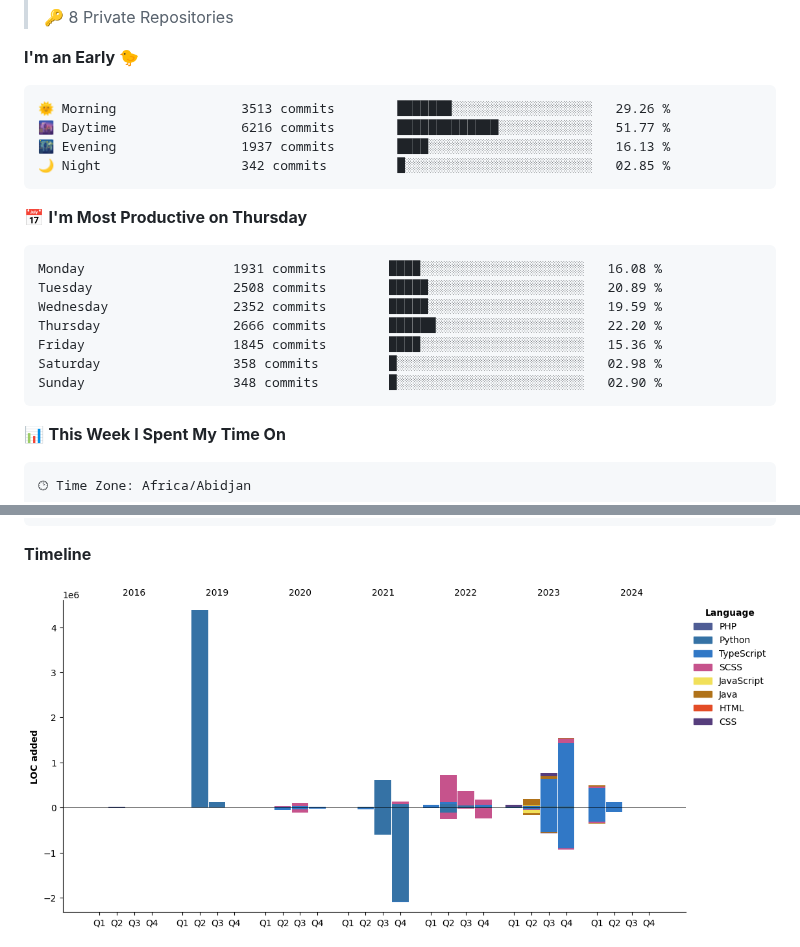
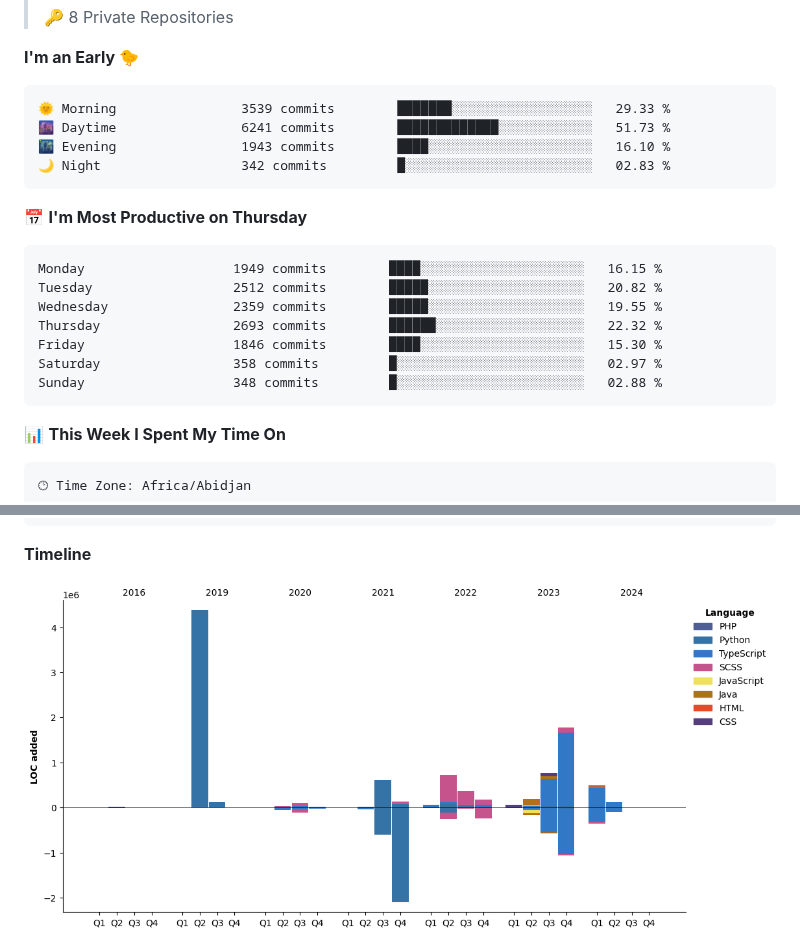
Before and after one commit to tg-alexis/tg-alexis, a Markdown page: README.md, 2 parts joined by grey strips. Rendered like a GitHub page; pictures changed too: assets/bar_graph.png.

Commit message:
Updated with Dev Metrics

````diff
--- a/README.md
+++ b/README.md
@@ -32,21 +32,21 @@
 **I'm an Early 🐤**
 
 ```text
-🌞 Morning                3513 commits        ███████░░░░░░░░░░░░░░░░░░   29.26 %
-🌆 Daytime                6216 commits        █████████████░░░░░░░░░░░░   51.77 %
-🌃 Evening                1937 commits        ████░░░░░░░░░░░░░░░░░░░░░   16.13 %
-🌙 Night                  342 commits         █░░░░░░░░░░░░░░░░░░░░░░░░   02.85 %
+🌞 Morning                3539 commits        ███████░░░░░░░░░░░░░░░░░░   29.33 %
+🌆 Daytime                6241 commits        █████████████░░░░░░░░░░░░   51.73 %
+🌃 Evening                1943 commits        ████░░░░░░░░░░░░░░░░░░░░░   16.10 %
+🌙 Night                  342 commits         █░░░░░░░░░░░░░░░░░░░░░░░░   02.83 %
 ```
 📅 **I'm Most Productive on Thursday**
 
 ```text
-Monday                   1931 commits        ████░░░░░░░░░░░░░░░░░░░░░   16.08 %
-Tuesday                  2508 commits        █████░░░░░░░░░░░░░░░░░░░░   20.89 %
-Wednesday                2352 commits        █████░░░░░░░░░░░░░░░░░░░░   19.59 %
-Thursday                 2666 commits        ██████░░░░░░░░░░░░░░░░░░░   22.20 %
-Friday                   1845 commits        ████░░░░░░░░░░░░░░░░░░░░░   15.36 %
-Saturday                 358 commits         █░░░░░░░░░░░░░░░░░░░░░░░░   02.98 %
-Sunday                   348 commits         █░░░░░░░░░░░░░░░░░░░░░░░░   02.90 %
+Monday                   1949 commits        ████░░░░░░░░░░░░░░░░░░░░░   16.15 %
+Tuesday                  2512 commits        █████░░░░░░░░░░░░░░░░░░░░   20.82 %
+Wednesday                2359 commits        █████░░░░░░░░░░░░░░░░░░░░   19.55 %
+Thursday                 2693 commits        ██████░░░░░░░░░░░░░░░░░░░   22.32 %
+Friday                   1846 commits        ████░░░░░░░░░░░░░░░░░░░░░   15.30 %
+Saturday                 358 commits         █░░░░░░░░░░░░░░░░░░░░░░░░   02.97 %
+Sunday                   348 commits         █░░░░░░░░░░░░░░░░░░░░░░░░   02.88 %
 ```
 
 
````
Also changed, not shown: other parts of README.md (+1 -1 lines).
